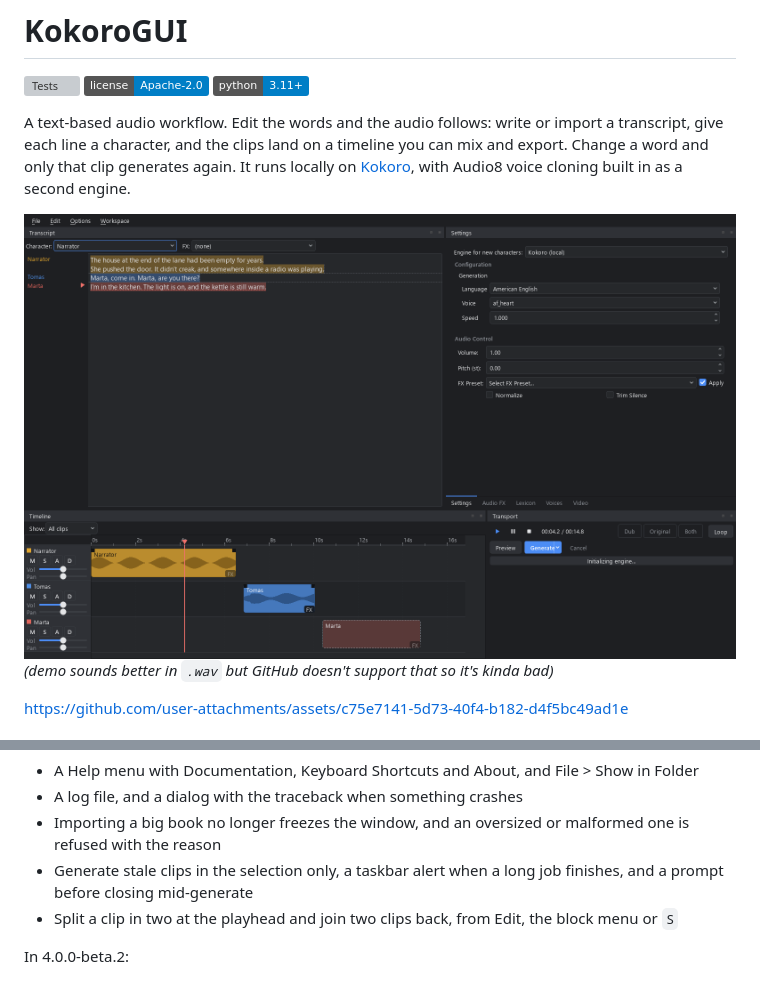
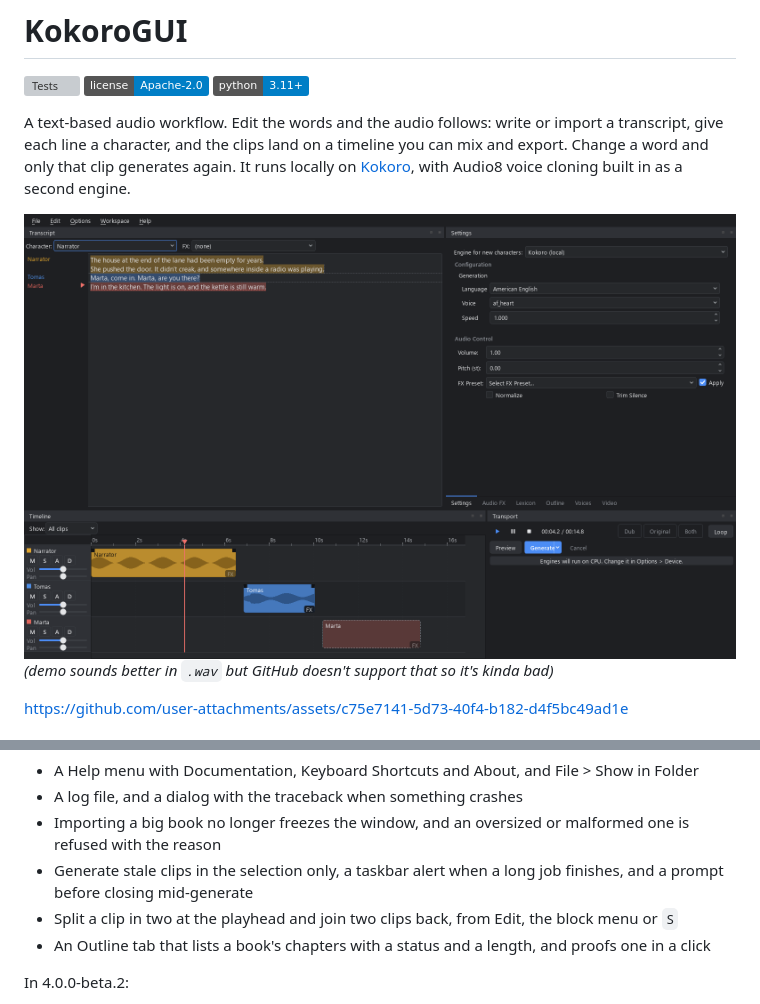
Before and after one commit to CoffeeMethod/KokoroGUI, a Markdown page: README.md, 2 parts joined by grey strips. Drawn GitHub-style; pictures changed too: docs/assets/shell_dark.png; badges without logos; grey boxes are pictures that could not be loaded.

```diff
--- a/README.md
+++ b/README.md
@@ -44,6 +44,7 @@ Unreleased:
 -   Generate stale clips in the selection only, a taskbar alert when a long job finishes, and a
     prompt before closing mid-generate
 -   Split a clip in two at the playhead and join two clips back, from Edit, the block menu or `S`
+-   An Outline tab that lists a book's chapters with a status and a length, and proofs one in a click
 
 In 4.0.0-beta.2:
 
```
Also changed, not shown: docs/assets/shell_light.png, 3 other files.
